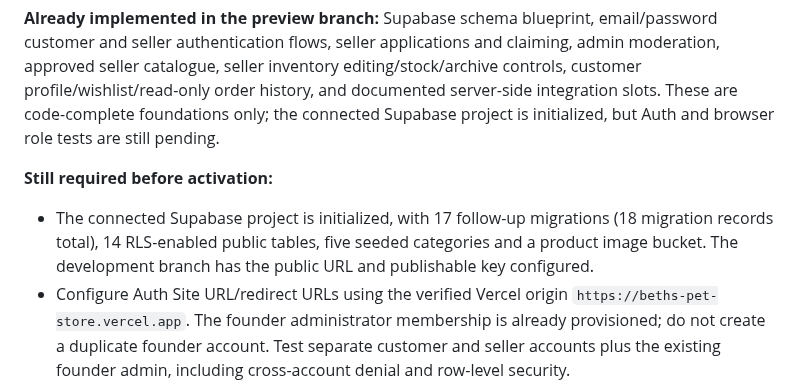
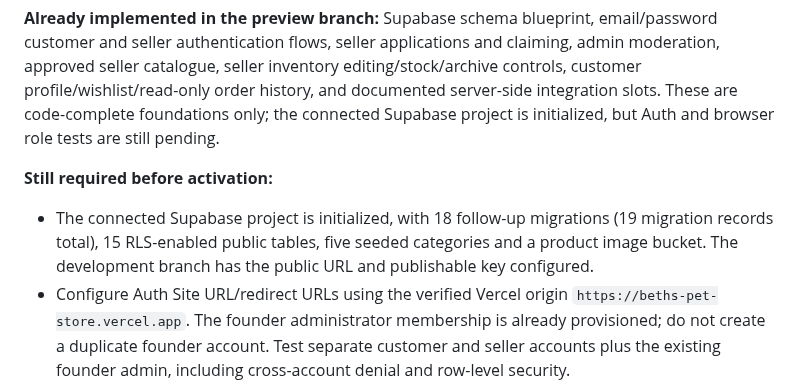
Before and after one commit to Marfenckysbot/Beths-pet-store, a Markdown page: docs/LOW-COST-PRELAUNCH-ROADMAP.md, the part around the change. Drawn GitHub-style.

Commit message:
Update roadmap current database state

```diff
--- a/docs/LOW-COST-PRELAUNCH-ROADMAP.md
+++ b/docs/LOW-COST-PRELAUNCH-ROADMAP.md
@@ -42,7 +42,7 @@ For the initial pilot, use manual confirmation and a secure business-owned workf
 **Already implemented in the preview branch:** Supabase schema blueprint, email/password customer and seller authentication flows, seller applications and claiming, admin moderation, approved seller catalogue, seller inventory editing/stock/archive controls, customer profile/wishlist/read-only order history, and documented server-side integration slots. These are code-complete foundations only; the connected Supabase project is initialized, but Auth and browser role tests are still pending.
 
 **Still required before activation:**
-- The connected Supabase project is initialized, with 17 follow-up migrations (18 migration records total), 14 RLS-enabled public tables, five seeded categories and a product image bucket. The development branch has the public URL and publishable key configured.
+- The connected Supabase project is initialized, with 18 follow-up migrations (19 migration records total), 15 RLS-enabled public tables, five seeded categories and a product image bucket. The development branch has the public URL and publishable key configured.
 - Configure Auth Site URL/redirect URLs using the verified Vercel origin `https://beths-pet-store.vercel.app`. The founder administrator membership is already provisioned; do not create a duplicate founder account. Test separate customer and seller accounts plus the existing founder admin, including cross-account denial and row-level security.
 - Review audit-log and data-retention needs before accepting real customer data.
 - Agree commissions, settlement timing, refunds, disputes, chargebacks, taxes, shipping and seller responsibilities.
```
